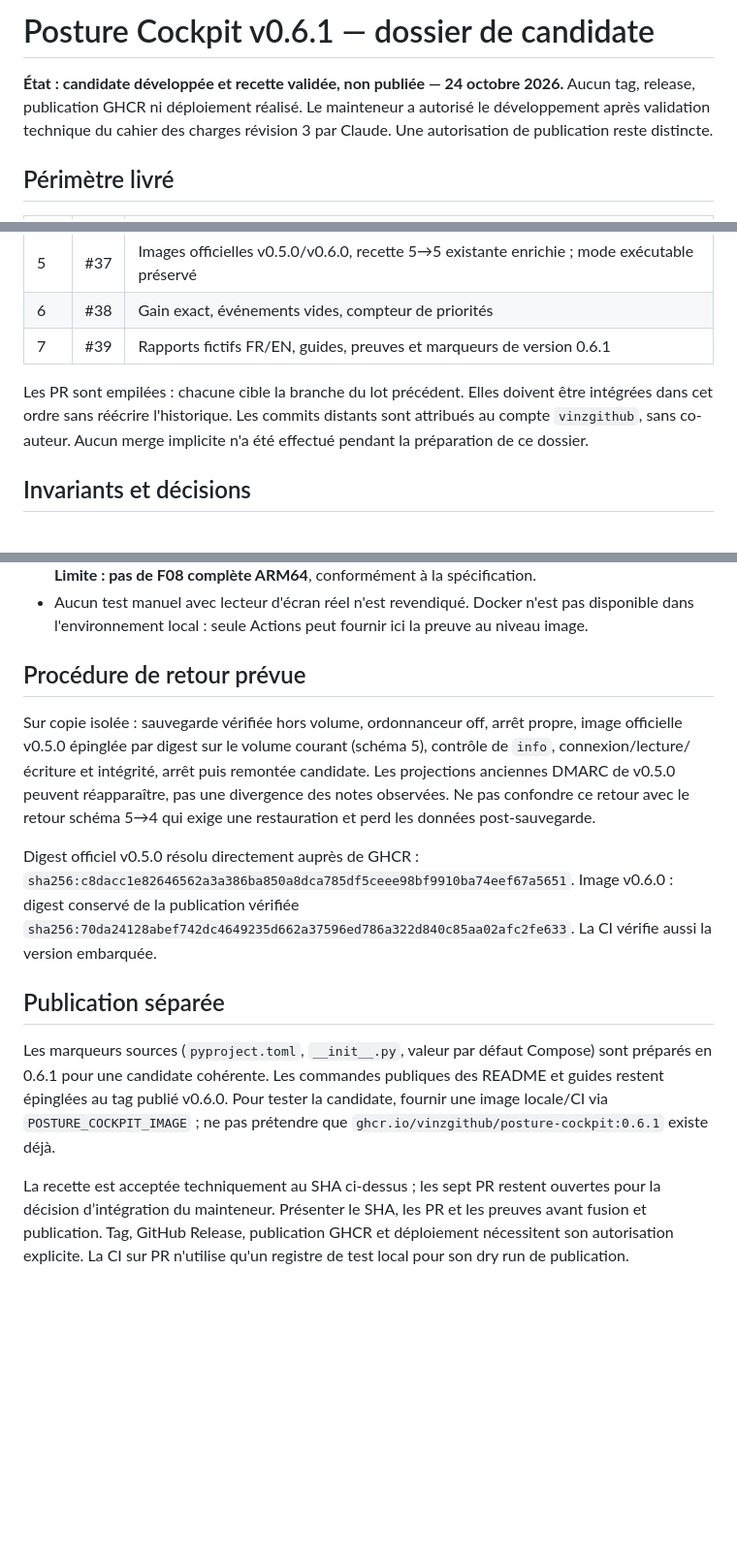
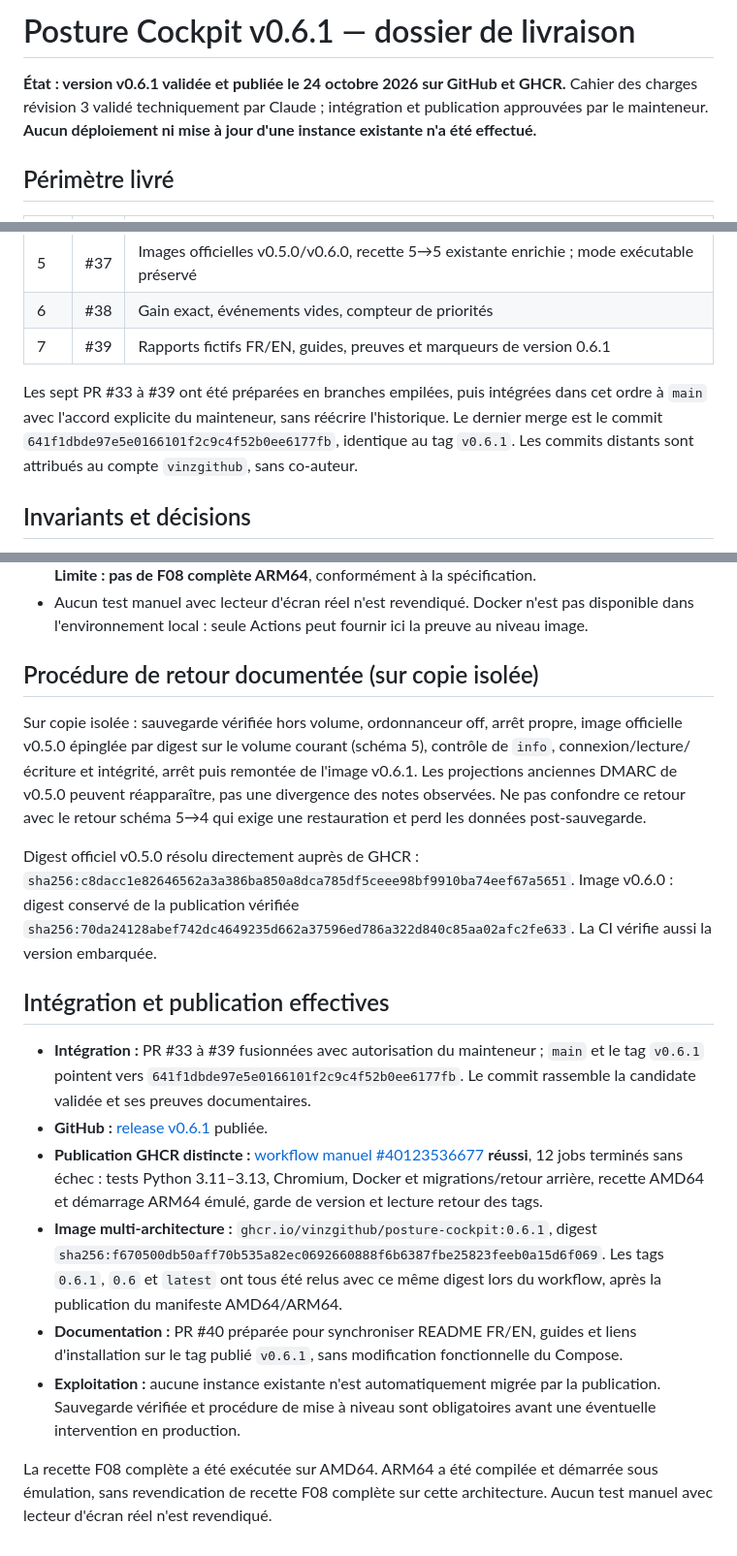
Before and after one commit to vinzgithub/posture-cockpit, a Markdown page: docs/developer/RELEASE_V061.fr.md, 3 parts joined by grey strips. Shown at 97% size. Drawn GitHub-style; blank space fills up the shorter version.

Commit message:
docs(v0.6.1): finalize release evidence and registry digests

```diff
--- a/docs/developer/RELEASE_V061.fr.md
+++ b/docs/developer/RELEASE_V061.fr.md
@@ -1,6 +1,6 @@
-# Posture Cockpit v0.6.1 — dossier de candidate
+# Posture Cockpit v0.6.1 — dossier de livraison
 
-**État : candidate développée et recette validée, non publiée — 24 octobre 2026.** Aucun tag, release, publication GHCR ni déploiement réalisé. Le mainteneur a autorisé le développement après validation technique du cahier des charges révision 3 par Claude. Une autorisation de publication reste distincte.
+**État : version v0.6.1 validée et publiée le 24 octobre 2026 sur GitHub et GHCR.** Cahier des charges révision 3 validé techniquement par Claude ; intégration et publication approuvées par le mainteneur. **Aucun déploiement ni mise à jour d'une instance existante n'a été effectué.**
 
 ## Périmètre livré
 
@@ -14,7 +14,7 @@
 | 6 | #38 | Gain exact, événements vides, compteur de priorités |
 | 7 | #39 | Rapports fictifs FR/EN, guides, preuves et marqueurs de version 0.6.1 |
 
-Les PR sont empilées : chacune cible la branche du lot précédent. Elles doivent être intégrées dans cet ordre sans réécrire l'historique. Les commits distants sont attribués au compte `vinzgithub`, sans co-auteur. Aucun merge implicite n'a été effectué pendant la préparation de ce dossier.
+Les sept PR #33 à #39 ont été préparées en branches empilées, puis intégrées dans cet ordre à `main` avec l'accord explicite du mainteneur, sans réécrire l'historique. Le dernier merge est le commit `641f1dbde97e5e0166101f2c9c4f52b0ee6177fb`, identique au tag `v0.6.1`. Les commits distants sont attribués au compte `vinzgithub`, sans co-auteur.
 
 ## Invariants et décisions
 
@@ -54,14 +54,19 @@ Le code cumulé de #33–#38 et les compléments de #39 sont validés. Les premi
 - ARM64 : build et démarrage émulé « quick » existants, dans le dry run du workflow release. **Limite : pas de F08 complète ARM64**, conformément à la spécification.
 - Aucun test manuel avec lecteur d'écran réel n'est revendiqué. Docker n'est pas disponible dans l'environnement local : seule Actions peut fournir ici la preuve au niveau image.
 
-## Procédure de retour prévue
+## Procédure de retour documentée (sur copie isolée)
 
-Sur copie isolée : sauvegarde vérifiée hors volume, ordonnanceur off, arrêt propre, image officielle v0.5.0 épinglée par digest sur le volume courant (schéma 5), contrôle de `info`, connexion/lecture/écriture et intégrité, arrêt puis remontée candidate. Les projections anciennes DMARC de v0.5.0 peuvent réapparaître, pas une divergence des notes observées. Ne pas confondre ce retour avec le retour schéma 5→4 qui exige une restauration et perd les données post-sauvegarde.
+Sur copie isolée : sauvegarde vérifiée hors volume, ordonnanceur off, arrêt propre, image officielle v0.5.0 épinglée par digest sur le volume courant (schéma 5), contrôle de `info`, connexion/lecture/écriture et intégrité, arrêt puis remontée de l'image v0.6.1. Les projections anciennes DMARC de v0.5.0 peuvent réapparaître, pas une divergence des notes observées. Ne pas confondre ce retour avec le retour schéma 5→4 qui exige une restauration et perd les données post-sauvegarde.
 
 Digest officiel v0.5.0 résolu directement auprès de GHCR : `sha256:c8dacc1e82646562a3a386ba850a8dca785df5ceee98bf9910ba74eef67a5651`. Image v0.6.0 : digest conservé de la publication vérifiée `sha256:70da24128abef742dc4649235d662a37596ed786a322d840c85aa02afc2fe633`. La CI vérifie aussi la version embarquée.
 
-## Publication séparée
+## Intégration et publication effectives
 
-Les marqueurs sources (`pyproject.toml`, `__init__.py`, valeur par défaut Compose) sont préparés en 0.6.1 pour une candidate cohérente. Les commandes publiques des README et guides restent épinglées au tag publié v0.6.0. Pour tester la candidate, fournir une image locale/CI via `POSTURE_COCKPIT_IMAGE` ; ne pas prétendre que `ghcr.io/vinzgithub/posture-cockpit:0.6.1` existe déjà.
+- **Intégration :** PR #33 à #39 fusionnées avec autorisation du mainteneur ; `main` et le tag `v0.6.1` pointent vers `641f1dbde97e5e0166101f2c9c4f52b0ee6177fb`. Le commit rassemble la candidate validée et ses preuves documentaires.
+- **GitHub :** [release v0.6.1](https://github.com/vinzgithub/posture-cockpit/releases/tag/v0.6.1) publiée.
+- **Publication GHCR distincte :** [workflow manuel #40123536677](https://github.com/vinzgithub/posture-cockpit/actions/runs/40123536677) **réussi**, 12 jobs terminés sans échec : tests Python 3.11–3.13, Chromium, Docker et migrations/retour arrière, recette AMD64 et démarrage ARM64 émulé, garde de version et lecture retour des tags.
+- **Image multi-architecture :** `ghcr.io/vinzgithub/posture-cockpit:0.6.1`, digest `sha256:f670500db50aff70b535a82ec0692660888f6b6387fbe25823feeb0a15d6f069`. Les tags `0.6.1`, `0.6` et `latest` ont tous été relus avec ce même digest lors du workflow, après la publication du manifeste AMD64/ARM64.
+- **Documentation :** PR #40 préparée pour synchroniser README FR/EN, guides et liens d'installation sur le tag publié `v0.6.1`, sans modification fonctionnelle du Compose.
+- **Exploitation :** aucune instance existante n'est automatiquement migrée par la publication. Sauvegarde vérifiée et procédure de mise à niveau sont obligatoires avant une éventuelle intervention en production.
 
-La recette est acceptée techniquement au SHA ci-dessus ; les sept PR restent ouvertes pour la décision d’intégration du mainteneur. Présenter le SHA, les PR et les preuves avant fusion et publication. Tag, GitHub Release, publication GHCR et déploiement nécessitent son autorisation explicite. La CI sur PR n'utilise qu'un registre de test local pour son dry run de publication.
+La recette F08 complète a été exécutée sur AMD64. ARM64 a été compilée et démarrée sous émulation, sans revendication de recette F08 complète sur cette architecture. Aucun test manuel avec lecteur d'écran réel n'est revendiqué.
```
